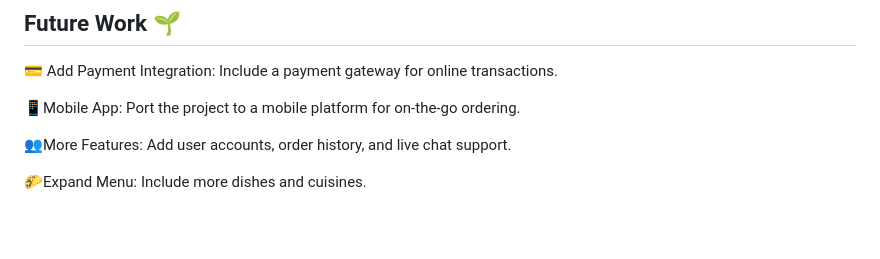
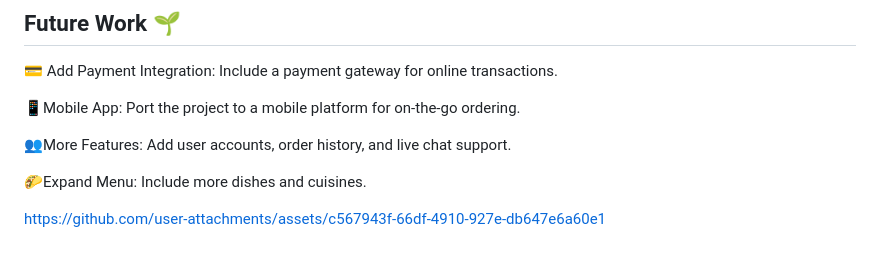
Before and after one commit to Archana-P-Nair/NomNom-Chatbot, a Markdown page: README.md, the part around one of its changes. Rendered like a GitHub page; blank space fills up the shorter version.

```diff
--- a/README.md
+++ b/README.md
@@ -128,3 +128,6 @@ Test with voice/text inputs!
 👥More Features: Add user accounts, order history, and live chat support.
 
 🌮Expand Menu: Include more dishes and cuisines.
+
+
+https://github.com/user-attachments/assets/c567943f-66df-4910-927e-db647e6a60e1
```
Also changed, not shown: other parts of README.md (+6 -6 lines).
